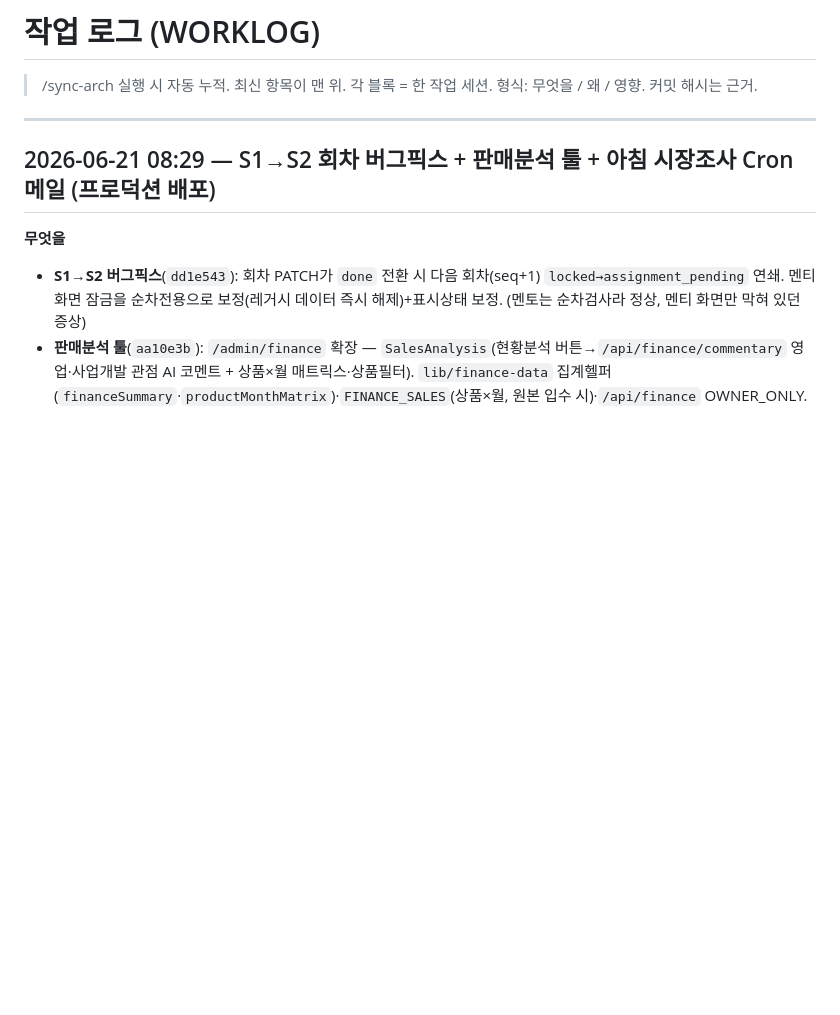
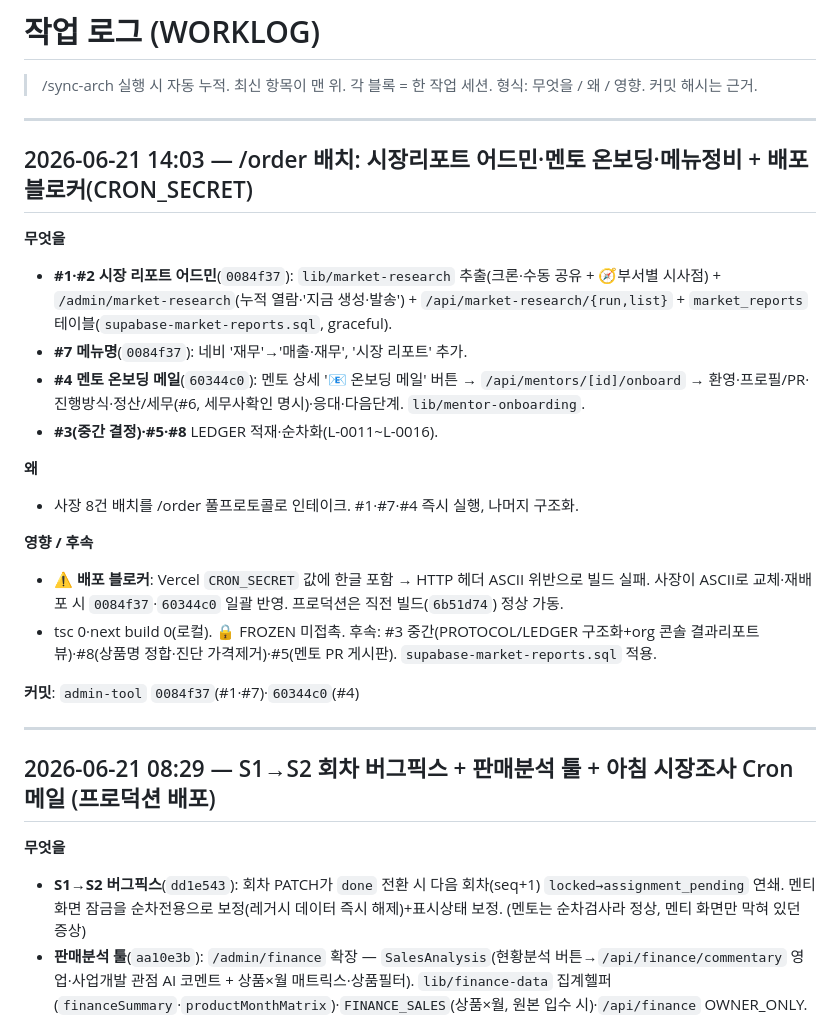
Before and after one commit to limitcutter-prog/rocketcareer-landing, a Markdown page: WORKLOG.md, the part around the change. Rendered like a GitHub page; blank space fills up the shorter version.

Commit message:
docs(sync-arch): 시장리포트 어드민·멘토 온보딩·메뉴정비 + 배포블로커(CRON_SECRET) 기록
/order 8건 배치: #1·#7·#4 구현(0084f37·60344c0), #3중간·#5·#8 LEDGER 순차화.
WORKLOG 2026-06-21 14:03 + ARCHITECTURE last-update. CRON_SECRET 한글값 빌드실패 명시.

Co-Authored-By: Claude Opus 4.8 <noreply@anthropic.com>

```diff
--- a/WORKLOG.md
+++ b/WORKLOG.md
@@ -2,6 +2,25 @@
 
 > /sync-arch 실행 시 자동 누적. 최신 항목이 맨 위.
 > 각 블록 = 한 작업 세션. 형식: 무엇을 / 왜 / 영향. 커밋 해시는 근거.
+
+---
+
+## 2026-06-21 14:03 — /order 배치: 시장리포트 어드민·멘토 온보딩·메뉴정비 + 배포 블로커(CRON_SECRET)
+
+**무엇을**
+- **#1·#2 시장 리포트 어드민**(`0084f37`): `lib/market-research` 추출(크론·수동 공유 + 🧭부서별 시사점) + `/admin/market-research`(누적 열람·'지금 생성·발송') + `/api/market-research/{run,list}` + `market_reports` 테이블(`supabase-market-reports.sql`, graceful).
+- **#7 메뉴명**(`0084f37`): 네비 '재무'→'매출·재무', '시장 리포트' 추가.
+- **#4 멘토 온보딩 메일**(`60344c0`): 멘토 상세 '📧 온보딩 메일' 버튼 → `/api/mentors/[id]/onboard` → 환영·프로필/PR·진행방식·정산/세무(#6, 세무사확인 명시)·응대·다음단계. `lib/mentor-onboarding`.
+- **#3(중간 결정)·#5·#8** LEDGER 적재·순차화(L-0011~L-0016).
+
+**왜**
+- 사장 8건 배치를 /order 풀프로토콜로 인테이크. #1·#7·#4 즉시 실행, 나머지 구조화.
+
+**영향 / 후속**
+- ⚠️ **배포 블로커**: Vercel `CRON_SECRET` 값에 한글 포함 → HTTP 헤더 ASCII 위반으로 빌드 실패. 사장이 ASCII로 교체·재배포 시 `0084f37`·`60344c0` 일괄 반영. 프로덕션은 직전 빌드(`6b51d74`) 정상 가동.
+- tsc 0·next build 0(로컬). 🔒 FROZEN 미접촉. 후속: #3 중간(PROTOCOL/LEDGER 구조화+org 콘솔 결과리포트 뷰)·#8(상품명 정합·진단 가격제거)·#5(멘토 PR 게시판). `supabase-market-reports.sql` 적용.
+
+**커밋**: `admin-tool` `0084f37`(#1·#7)·`60344c0`(#4)
 
 ---
 
```
Also changed, not shown: ARCHITECTURE.md (+1 -1 lines).
